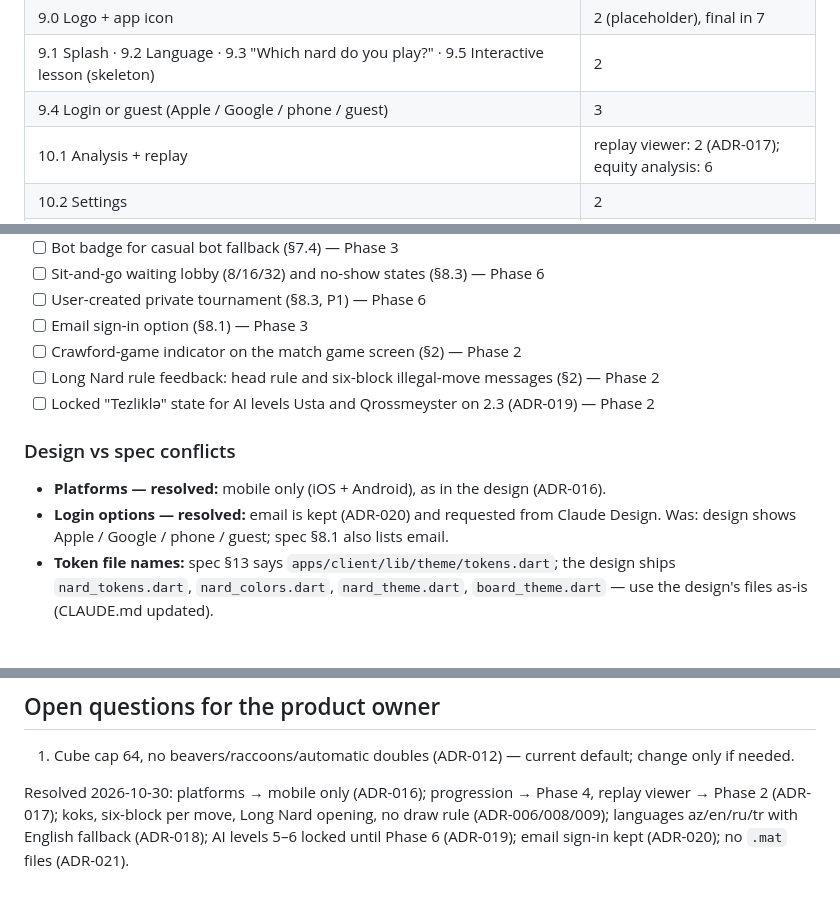
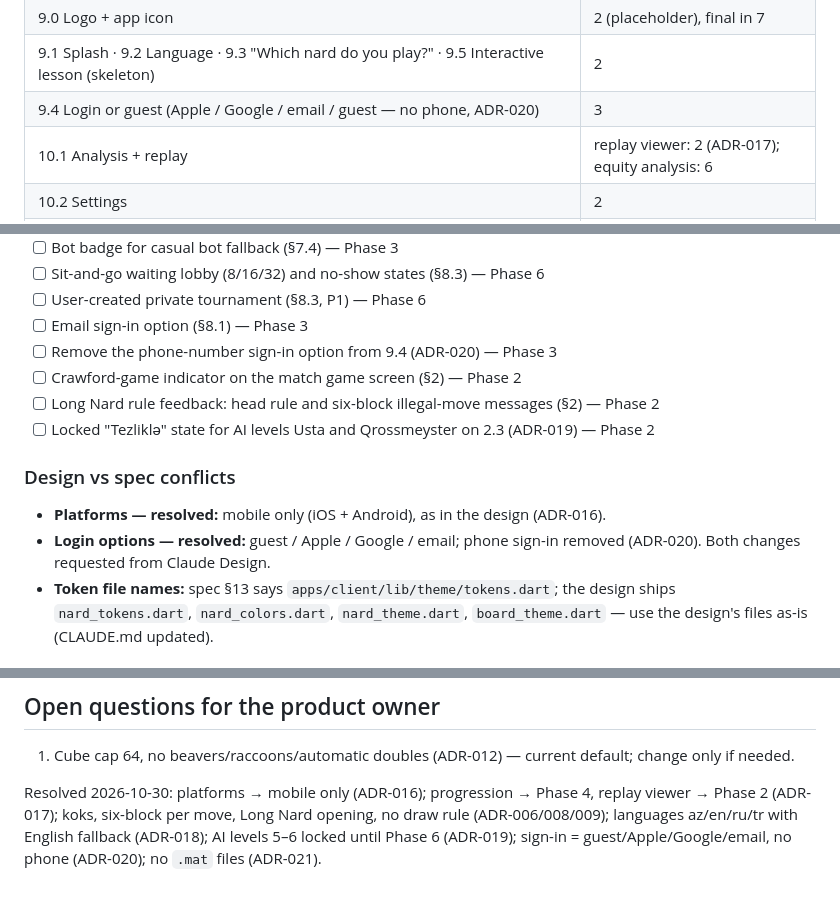
Before and after one commit to corbelry/nard, a Markdown page: docs/ROADMAP.md, 3 parts joined by grey strips. Drawn GitHub-style.

```diff
--- a/docs/ROADMAP.md
+++ b/docs/ROADMAP.md
@@ -39,7 +39,7 @@ design screen mapped to the phase that builds it:
 | 8.2 Achievements + titles; level/XP bar on Home | 4 (ADR-017) |
 | 9.0 Logo + app icon | 2 (placeholder), final in 7 |
 | 9.1 Splash · 9.2 Language · 9.3 "Which nard do you play?" · 9.5 Interactive lesson (skeleton) | 2 |
-| 9.4 Login or guest (Apple / Google / phone / guest) | 3 |
+| 9.4 Login or guest (Apple / Google / email / guest — no phone, ADR-020) | 3 |
 | 10.1 Analysis + replay | replay viewer: 2 (ADR-017); equity analysis: 6 |
 | 10.2 Settings | 2 |
 | 10.3 Fair dice verification | 3 |
@@ -61,6 +61,7 @@ design is updated and re-exported into the skill.
 - [ ] Sit-and-go waiting lobby (8/16/32) and no-show states (§8.3) — Phase 6
 - [ ] User-created private tournament (§8.3, P1) — Phase 6
 - [ ] Email sign-in option (§8.1) — Phase 3
+- [ ] Remove the phone-number sign-in option from 9.4 (ADR-020) — Phase 3
 - [ ] Crawford-game indicator on the match game screen (§2) — Phase 2
 - [ ] Long Nard rule feedback: head rule and six-block illegal-move messages (§2) — Phase 2
 - [ ] Locked "Tezliklə" state for AI levels Usta and Qrossmeyster on 2.3 (ADR-019) — Phase 2
@@ -69,9 +70,8 @@ design is updated and re-exported into the skill.
 
 - **Platforms — resolved:** mobile only (iOS + Android), as in the design
   (ADR-016).
-- **Login options — resolved:** email is kept (ADR-020) and requested from
-  Claude Design. Was: design shows Apple / Google / phone / guest; spec §8.1
-  also lists email.
+- **Login options — resolved:** guest / Apple / Google / email; phone
+  sign-in removed (ADR-020). Both changes requested from Claude Design.
 - **Token file names:** spec §13 says `apps/client/lib/theme/tokens.dart`;
   the design ships `nard_tokens.dart`, `nard_colors.dart`, `nard_theme.dart`,
   `board_theme.dart` — use the design's files as-is (CLAUDE.md updated).
@@ -97,4 +97,4 @@ Resolved 2026-10-30: platforms → mobile only (ADR-016); progression →
 Phase 4, replay viewer → Phase 2 (ADR-017); koks, six-block per move,
 Long Nard opening, no draw rule (ADR-006/008/009); languages az/en/ru/tr
 with English fallback (ADR-018); AI levels 5–6 locked until Phase 6
-(ADR-019); email sign-in kept (ADR-020); no `.mat` files (ADR-021).
+(ADR-019); sign-in = guest/Apple/Google/email, no phone (ADR-020); no `.mat` files (ADR-021).
```
Also changed, not shown: docs/DECISIONS.md (+4 -3 lines), docs/SPEC.md (+1 -1 lines).
